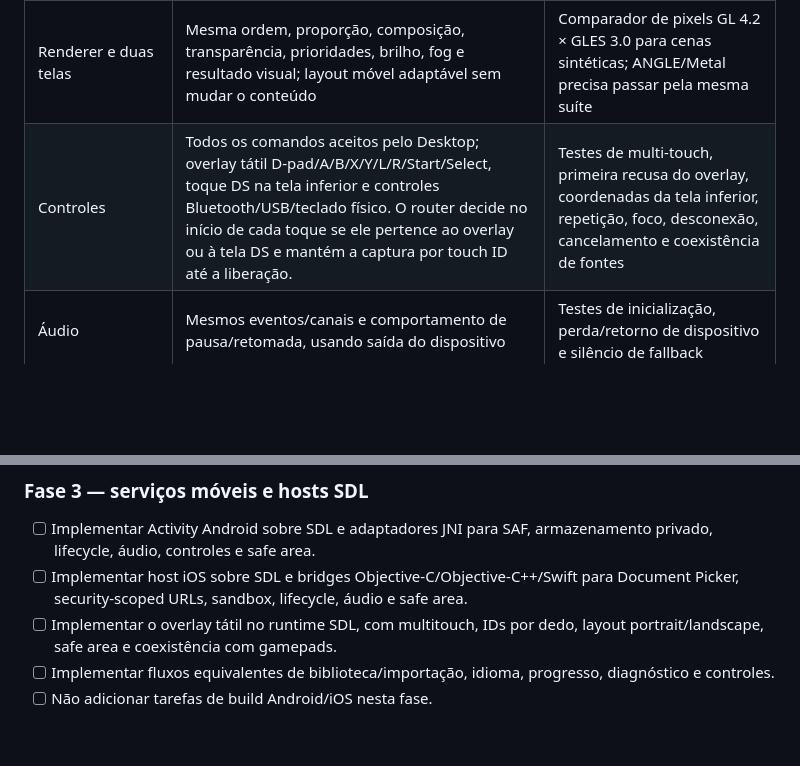
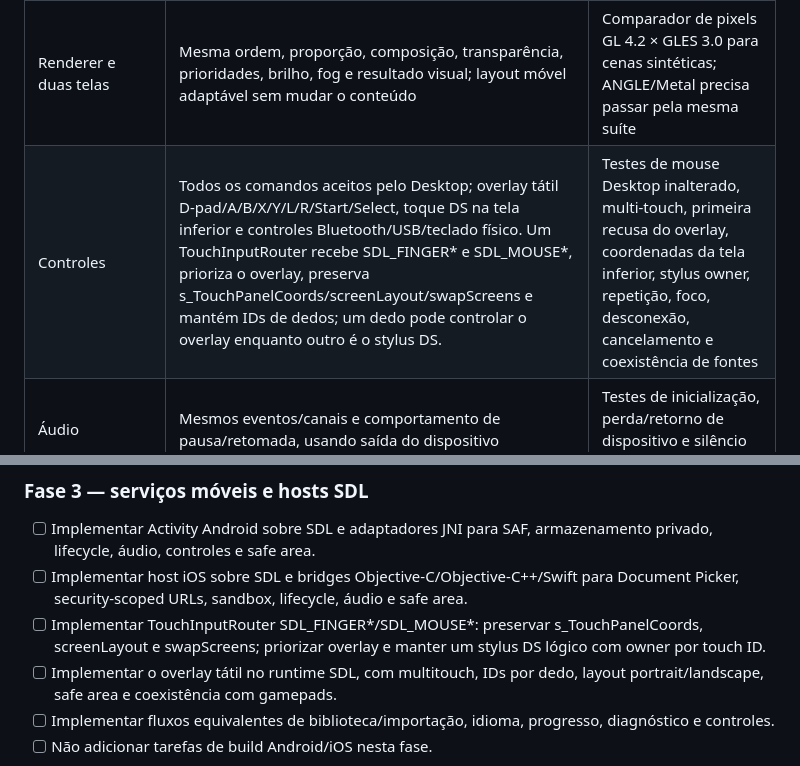
Before and after one commit to CarlosCosta07-s/Platina_reluzente-, a Markdown page: docs/MOBILE_PARITY_CONTRACT.md, 2 parts joined by grey strips. GitHub-like rendering; blank space fills up the shorter version.

Commit message:
Make SDL finger-to-DS touch routing an explicit mobile parity requirement

```diff
--- a/docs/MOBILE_PARITY_CONTRACT.md
+++ b/docs/MOBILE_PARITY_CONTRACT.md
@@ -42,7 +42,7 @@ O Gen1Recomp foi estudado como referência de fronteiras móveis: SDL continua p
 | Preparação dos dados | Extração para diretório privado, manifesto de caminhos, validação CRC/tamanho, staging, promoção e recuperação | Testes de interrupção, cache incompatível e preservação de dados locais |
 | Progresso de primeira execução | Estados claros para importação, extração, validação, inicialização e primeiro frame | Testes de sequência, erro, cancelamento e retomada do estado |
 | Renderer e duas telas | Mesma ordem, proporção, composição, transparência, prioridades, brilho, fog e resultado visual; layout móvel adaptável sem mudar o conteúdo | Comparador de pixels GL 4.2 × GLES 3.0 para cenas sintéticas; ANGLE/Metal precisa passar pela mesma suíte |
-| Controles | Todos os comandos aceitos pelo Desktop; overlay tátil D-pad/A/B/X/Y/L/R/Start/Select, toque DS na tela inferior e controles Bluetooth/USB/teclado físico. O router decide no início de cada toque se ele pertence ao overlay ou à tela DS e mantém a captura por touch ID até a liberação. | Testes de multi-touch, primeira recusa do overlay, coordenadas da tela inferior, repetição, foco, desconexão, cancelamento e coexistência de fontes |
+| Controles | Todos os comandos aceitos pelo Desktop; overlay tátil D-pad/A/B/X/Y/L/R/Start/Select, toque DS na tela inferior e controles Bluetooth/USB/teclado físico. Um TouchInputRouter recebe SDL_FINGER* e SDL_MOUSE*, prioriza o overlay, preserva s_TouchPanelCoords/screenLayout/swapScreens e mantém IDs de dedos; um dedo pode controlar o overlay enquanto outro é o stylus DS. | Testes de mouse Desktop inalterado, multi-touch, primeira recusa do overlay, coordenadas da tela inferior, stylus owner, repetição, foco, desconexão, cancelamento e coexistência de fontes |
 | Áudio | Mesmos eventos/canais e comportamento de pausa/retomada, usando saída do dispositivo | Testes de inicialização, perda/retorno de dispositivo e silêncio de fallback |
 | Saves | Mesmo formato e semântica de save.bin; escrita atômica, flush, backup e recuperação; nunca apagar save em atualização | Testes de interrupção durante escrita, restauração e round-trip sintético |
 | Configurações | Persistir idioma e preferências equivalentes a sim_config.ini; não sobrescrever valores do usuário | Testes de leitura, migração, corrupção e preservação |
@@ -101,6 +101,7 @@ Não copiar o antigo script experimental de substituição textual como arquitet
 ### Fase 3 — serviços móveis e hosts SDL
 - [ ] Implementar Activity Android sobre SDL e adaptadores JNI para SAF, armazenamento privado, lifecycle, áudio, controles e safe area.
 - [ ] Implementar host iOS sobre SDL e bridges Objective-C/Objective-C++/Swift para Document Picker, security-scoped URLs, sandbox, lifecycle, áudio e safe area.
+- [ ] Implementar TouchInputRouter SDL_FINGER*/SDL_MOUSE*: preservar s_TouchPanelCoords, screenLayout e swapScreens; priorizar overlay e manter um stylus DS lógico com owner por touch ID.
 - [ ] Implementar o overlay tátil no runtime SDL, com multitouch, IDs por dedo, layout portrait/landscape, safe area e coexistência com gamepads.
 - [ ] Implementar fluxos equivalentes de biblioteca/importação, idioma, progresso, diagnóstico e controles.
 - [ ] Não adicionar tarefas de build Android/iOS nesta fase.
```
